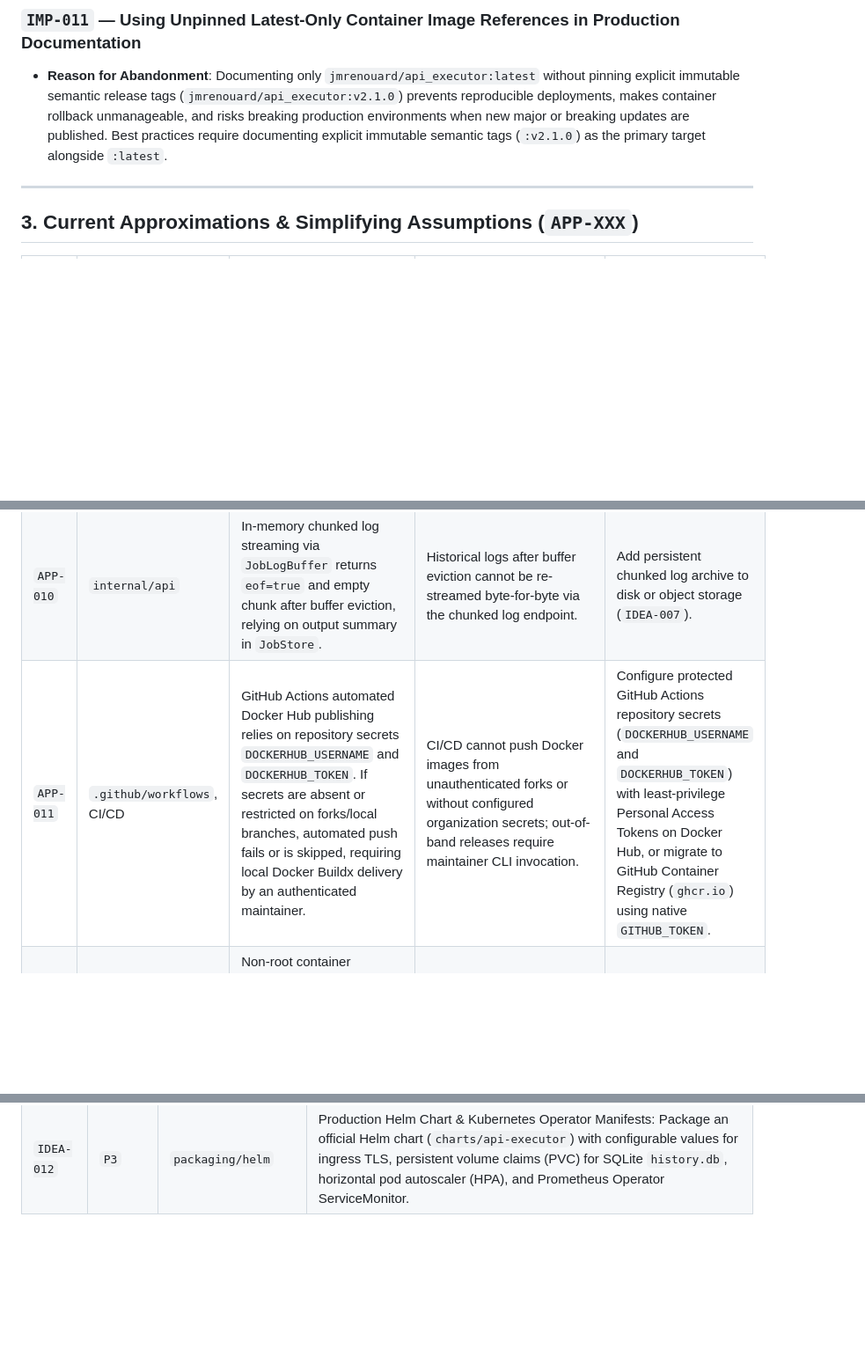
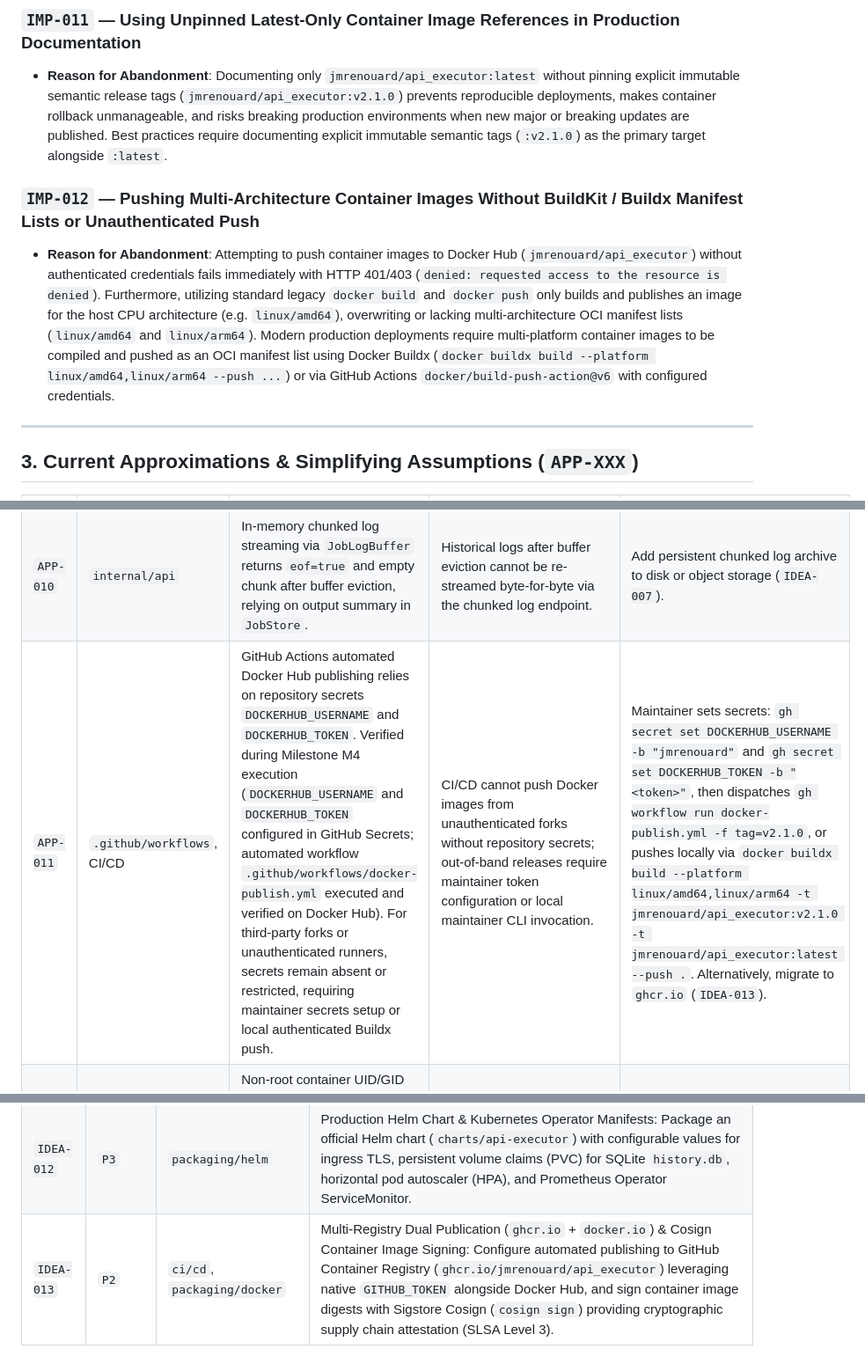
Before and after one commit to jmrenouard/api_executor, a Markdown page: docs/RCA_REGISTER.md, 3 parts joined by grey strips. Shown at 88% size. Rendered like a GitHub page; blank space fills up the shorter version.

```diff
--- a/docs/RCA_REGISTER.md
+++ b/docs/RCA_REGISTER.md
@@ -707,6 +707,9 @@ This living governance register records all errors encountered, technical dead-e
 ### `IMP-011` — Using Unpinned Latest-Only Container Image References in Production Documentation
 - **Reason for Abandonment**: Documenting only `jmrenouard/api_executor:latest` without pinning explicit immutable semantic release tags (`jmrenouard/api_executor:v2.1.0`) prevents reproducible deployments, makes container rollback unmanageable, and risks breaking production environments when new major or breaking updates are published. Best practices require documenting explicit immutable semantic tags (`:v2.1.0`) as the primary target alongside `:latest`.
 
+### `IMP-012` — Pushing Multi-Architecture Container Images Without BuildKit / Buildx Manifest Lists or Unauthenticated Push
+- **Reason for Abandonment**: Attempting to push container images to Docker Hub (`jmrenouard/api_executor`) without authenticated credentials fails immediately with HTTP 401/403 (`denied: requested access to the resource is denied`). Furthermore, utilizing standard legacy `docker build` and `docker push` only builds and publishes an image for the host CPU architecture (e.g. `linux/amd64`), overwriting or lacking multi-architecture OCI manifest lists (`linux/amd64` and `linux/arm64`). Modern production deployments require multi-platform container images to be compiled and pushed as an OCI manifest list using Docker Buildx (`docker buildx build --platform linux/amd64,linux/arm64 --push ...`) or via GitHub Actions `docker/build-push-action@v6` with configured credentials.
+
 ---
 
 ## 3. Current Approximations & Simplifying Assumptions (`APP-XXX`)
@@ -723,7 +726,7 @@ This living governance register records all errors encountered, technical dead-e
 | `APP-008` | `tests/e2e` | Synthetic domain catalog fixtures pre-populated in test harness to guarantee 300+ plugins across 10 domains. | Allows full catalog scale and multi-domain operations testing before domain pack manifests are integrated into `plugins/`. | Fully fulfilled and replaced in Milestones 2, 3, and 5 by 281 live filesystem declarative plugin YAML manifests and 24 native pure-Go plugins (total 305/306 plugins). |
 | `APP-009` | `internal/jobs` | In-memory log buffer retained per active job bounded to 2 MiB (`DefaultMaxLogBytes = 2 MiB`), with completed log eviction upon engine pruning. | Bounded memory consumption; historical logs after memory eviction rely on output summaries stored in `JobStore`. | Add persistent chunked log archive to disk or object storage if unbounded historical log retrieval is needed (`IDEA-007`). |
 | `APP-010` | `internal/api` | In-memory chunked log streaming via `JobLogBuffer` returns `eof=true` and empty chunk after buffer eviction, relying on output summary in `JobStore`. | Historical logs after buffer eviction cannot be re-streamed byte-for-byte via the chunked log endpoint. | Add persistent chunked log archive to disk or object storage (`IDEA-007`). |
-| `APP-011` | `.github/workflows`, CI/CD | GitHub Actions automated Docker Hub publishing relies on repository secrets `DOCKERHUB_USERNAME` and `DOCKERHUB_TOKEN`. If secrets are absent or restricted on forks/local branches, automated push fails or is skipped, requiring local Docker Buildx delivery by an authenticated maintainer. | CI/CD cannot push Docker images from unauthenticated forks or without configured organization secrets; out-of-band releases require maintainer CLI invocation. | Configure protected GitHub Actions repository secrets (`DOCKERHUB_USERNAME` and `DOCKERHUB_TOKEN`) with least-privilege Personal Access Tokens on Docker Hub, or migrate to GitHub Container Registry (`ghcr.io`) using native `GITHUB_TOKEN`. |
+| `APP-011` | `.github/workflows`, CI/CD | GitHub Actions automated Docker Hub publishing relies on repository secrets `DOCKERHUB_USERNAME` and `DOCKERHUB_TOKEN`. Verified during Milestone M4 execution (`DOCKERHUB_USERNAME` and `DOCKERHUB_TOKEN` configured in GitHub Secrets; automated workflow `.github/workflows/docker-publish.yml` executed and verified on Docker Hub). For third-party forks or unauthenticated runners, secrets remain absent or restricted, requiring maintainer secrets setup or local authenticated Buildx push. | CI/CD cannot push Docker images from unauthenticated forks without repository secrets; out-of-band releases require maintainer token configuration or local maintainer CLI invocation. | Maintainer sets secrets: `gh secret set DOCKERHUB_USERNAME -b "jmrenouard"` and `gh secret set DOCKERHUB_TOKEN -b "<token>"`, then dispatches `gh workflow run docker-publish.yml -f tag=v2.1.0`, or pushes locally via `docker buildx build --platform linux/amd64,linux/arm64 -t jmrenouard/api_executor:v2.1.0 -t jmrenouard/api_executor:latest --push .`. Alternatively, migrate to `ghcr.io` (`IDEA-013`). |
 | `APP-012` | `Dockerfile`, Deployment | Non-root container UID/GID 10001 host volume permissions: Bind-mounted host directories (`./certs`, `./data`, `./secure_files`) must grant write permissions to UID 10001 if the server auto-generates certificates or writes `history.db`. | Auto-generation or database writes fail with permission denied if host directories are owned strictly by root without 10001 write access. | Document named Docker volumes and explicit `chown -R 10001:10001` commands for bind-mounted host volumes. |
 
 ---
@@ -744,3 +747,4 @@ This living governance register records all errors encountered, technical dead-e
 | `IDEA-010` | `P3` | `web/static` | Web Console Live Output Terminal via xterm.js: Upgrade Tab 9 log modal with ANSI color escape code rendering and interactive terminal controls. |
 | `IDEA-011` | `P3` | `packaging` | Native OS package manager distribution: Homebrew formula for macOS, Winget / Chocolatey manifests for Windows, and automated Debian (.deb) / RPM (.rpm) package generation via GoReleaser or nfpm. |
 | `IDEA-012` | `P3` | `packaging/helm` | Production Helm Chart & Kubernetes Operator Manifests: Package an official Helm chart (`charts/api-executor`) with configurable values for ingress TLS, persistent volume claims (PVC) for SQLite `history.db`, horizontal pod autoscaler (HPA), and Prometheus Operator ServiceMonitor. |
+| `IDEA-013` | `P2` | `ci/cd`, `packaging/docker` | Multi-Registry Dual Publication (`ghcr.io` + `docker.io`) & Cosign Container Image Signing: Configure automated publishing to GitHub Container Registry (`ghcr.io/jmrenouard/api_executor`) leveraging native `GITHUB_TOKEN` alongside Docker Hub, and sign container image digests with Sigstore Cosign (`cosign sign`) providing cryptographic supply chain attestation (SLSA Level 3). |
```
Also changed, not shown: docs/ACTION_LOGBOOK.md (+28 -0 lines).
